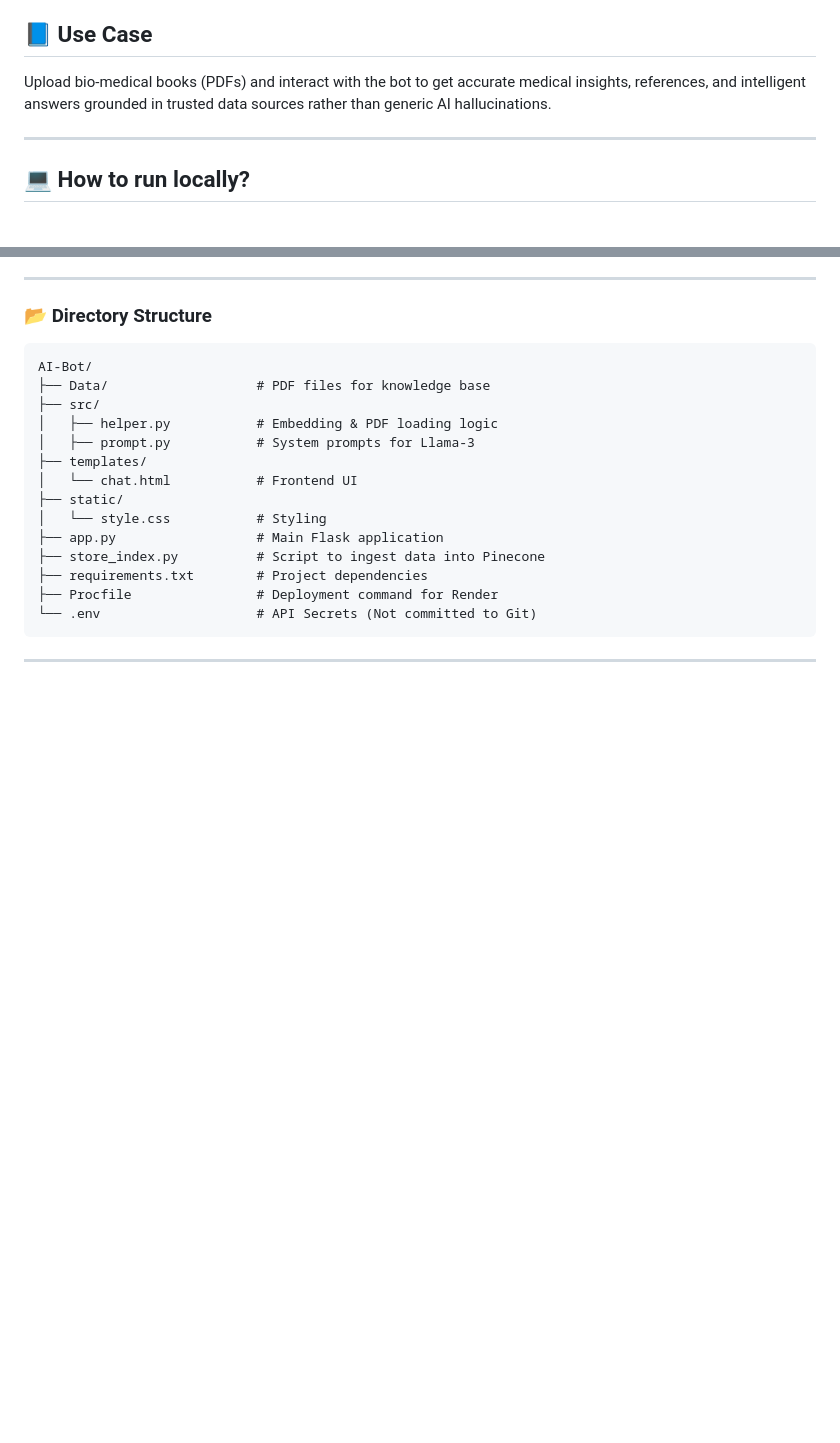
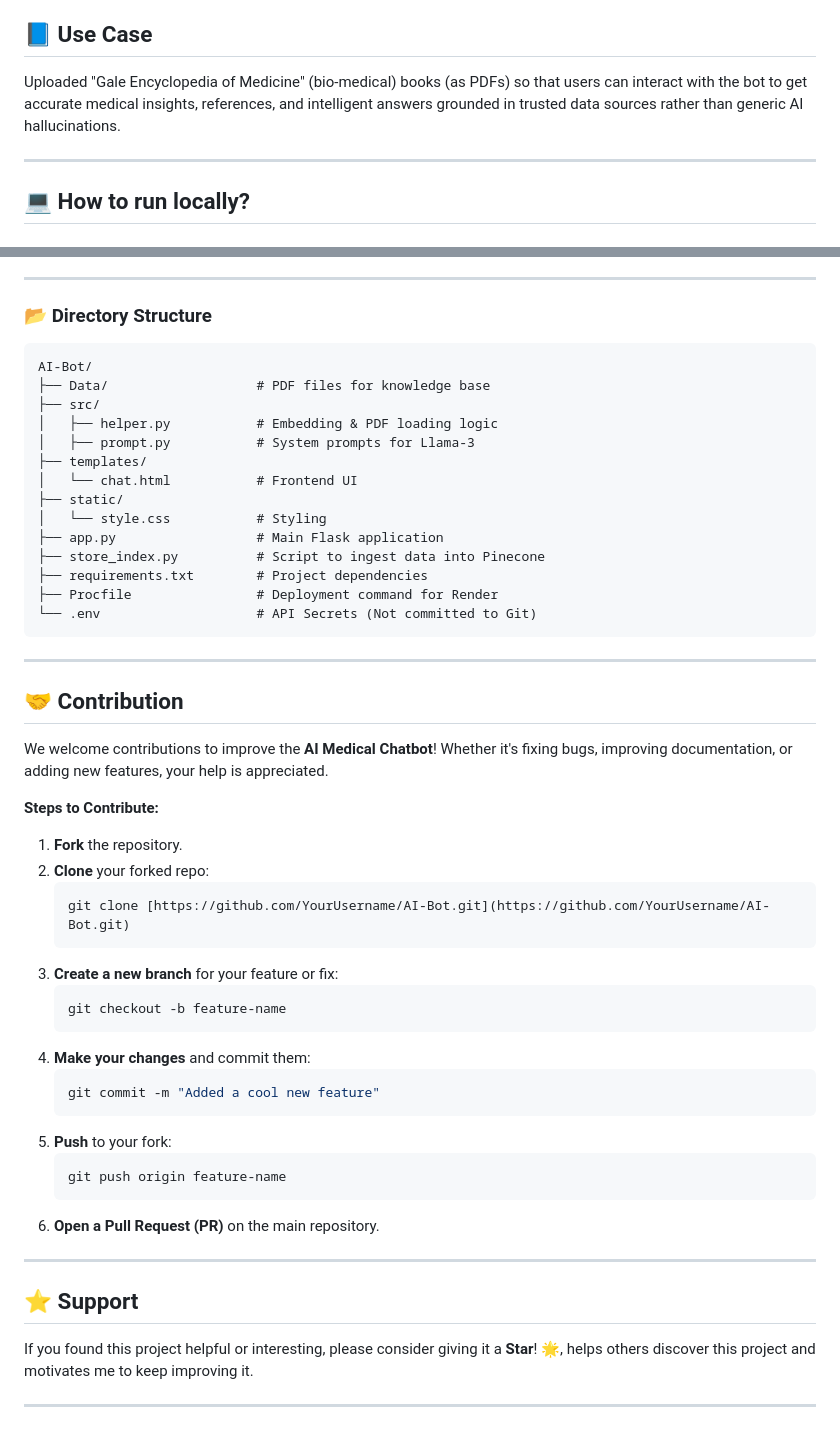
Before and after one commit to BleeGleeWee/AI-Bot, a Markdown page: README.md, 2 parts joined by grey strips. Rendered like a GitHub page; blank space fills up the shorter version.

Commit message:
Fix formatting and update README

````diff
--- a/README.md
+++ b/README.md
@@ -24,7 +24,7 @@ An intelligent AI-powered medical chatbot designed to answer health-related quer
 * **Deployment:** Render
 
 ## 📘 Use Case
-Upload bio-medical books (PDFs) and interact with the bot to get accurate medical insights, references, and intelligent answers grounded in trusted data sources rather than generic AI hallucinations.
+Uploaded "Gale Encyclopedia of Medicine" (bio-medical) books (as PDFs) so that users can interact with the bot to get accurate medical insights, references, and intelligent answers grounded in trusted data sources rather than generic AI hallucinations.
 
 ---
 
@@ -119,3 +119,35 @@ AI-Bot/
 
 
 ---
+
+## 🤝 Contribution
+
+We welcome contributions to improve the **AI Medical Chatbot**! Whether it's fixing bugs, improving documentation, or adding new features, your help is appreciated.
+
+**Steps to Contribute:**
+1.  **Fork** the repository.
+2.  **Clone** your forked repo:
+    ```bash
+    git clone [https://github.com/YourUsername/AI-Bot.git](https://github.com/YourUsername/AI-Bot.git)
+    ```
+3.  **Create a new branch** for your feature or fix:
+    ```bash
+    git checkout -b feature-name
+    ```
+4.  **Make your changes** and commit them:
+    ```bash
+    git commit -m "Added a cool new feature"
+    ```
+5.  **Push** to your fork:
+    ```bash
+    git push origin feature-name
+    ```
+6.  **Open a Pull Request (PR)** on the main repository.
+
+---
+
+## ⭐ Support
+
+If you found this project helpful or interesting, please consider giving it a **Star**! 🌟, helps others discover this project and motivates me to keep improving it.
+
+---
````
